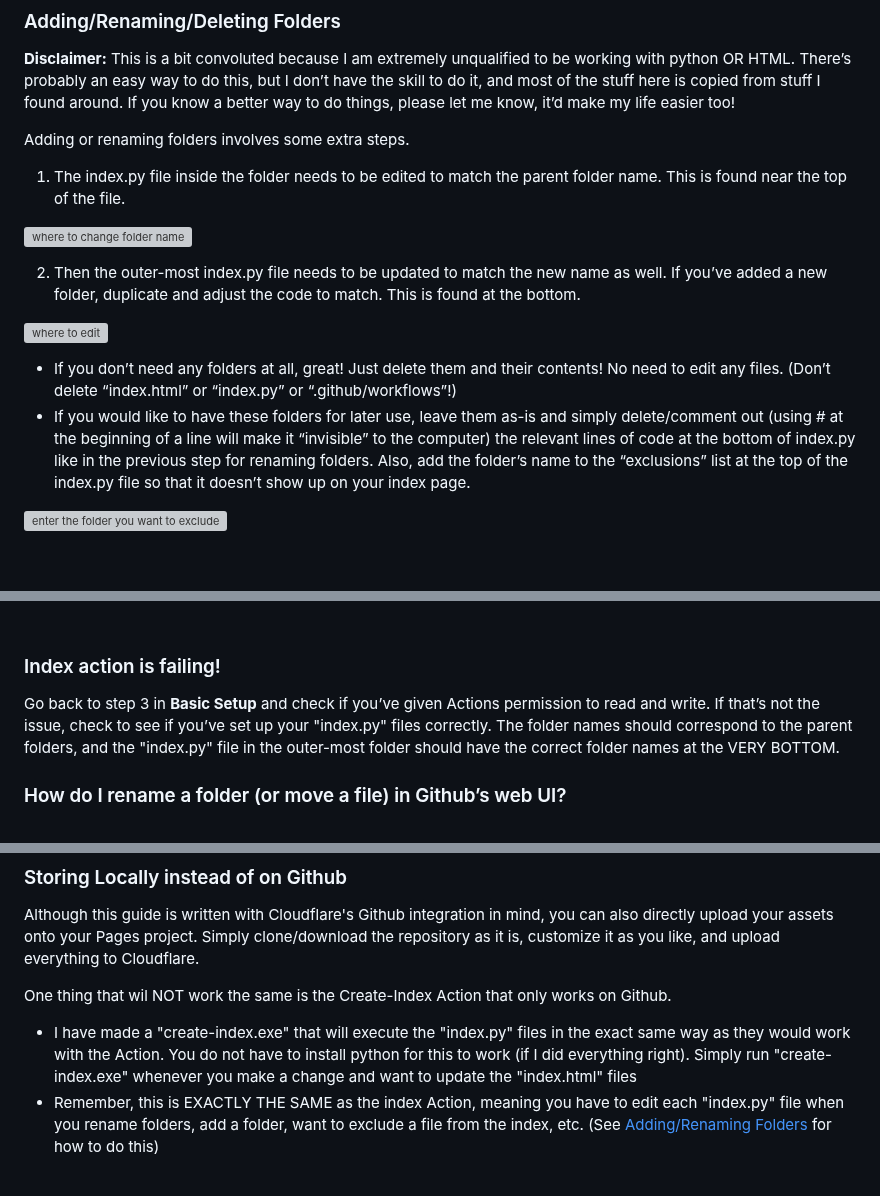
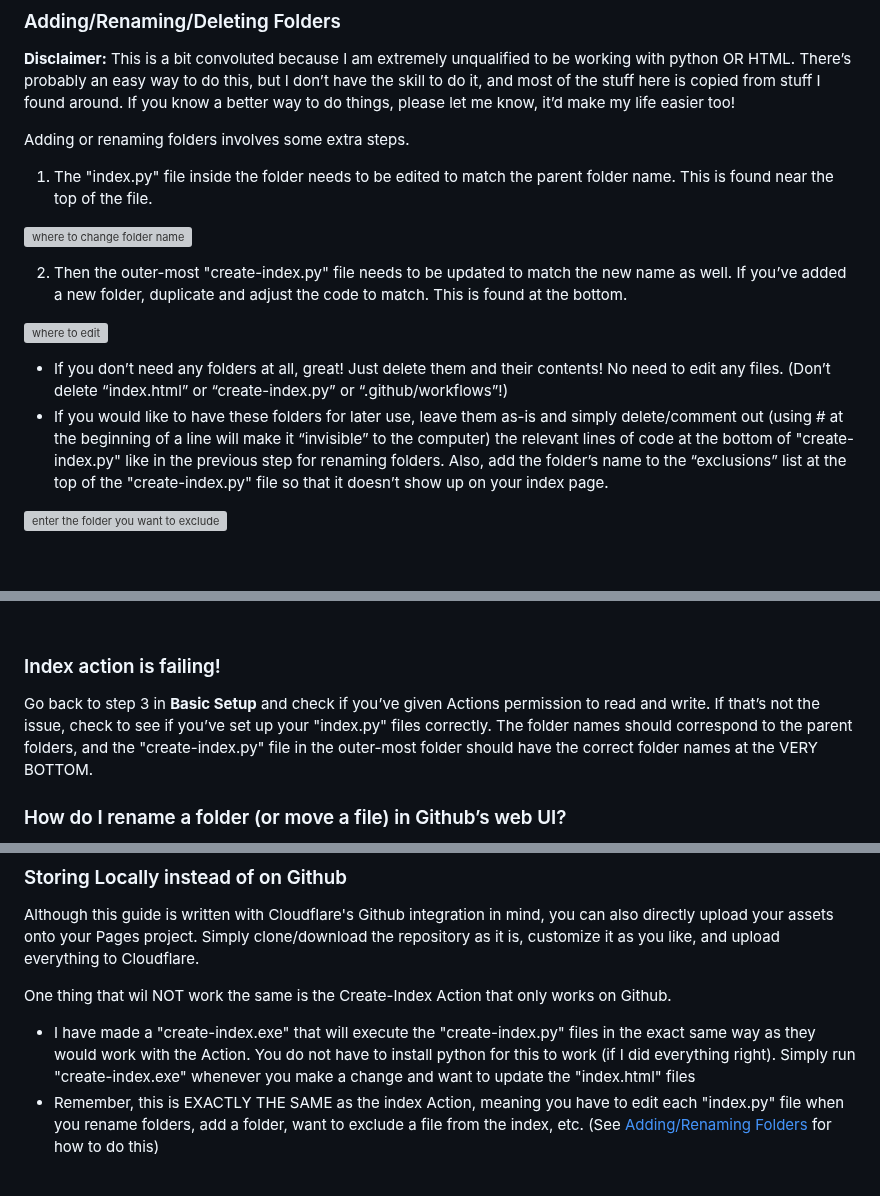
Before and after one commit to chungusg/hotlink-archive-template, a Markdown page: README.md, 3 parts joined by grey strips. Drawn GitHub-style; grey boxes are pictures that could not be loaded.

```diff
--- a/README.md
+++ b/README.md
@@ -99,18 +99,18 @@ This is particularly convenient for mobile use, as I can upload a file, and the
 
 Adding or renaming folders involves some extra steps.
 
-1. The index.py file inside the folder needs to be edited to match the parent folder name. This is found near the top of the file.
+1. The "index.py" file inside the folder needs to be edited to match the parent folder name. This is found near the top of the file.
 
 ![where to change folder name](https://hotlink-archive-template.pages.dev/change-index-folder.png)
 
 
-2. Then the outer-most index.py file needs to be updated to match the new name as well. If you’ve added a new folder, duplicate and adjust the code to match.
+2. Then the outer-most "create-index.py" file needs to be updated to match the new name as well. If you’ve added a new folder, duplicate and adjust the code to match.
 This is found at the bottom.
 
 ![where to edit](https://hotlink-archive-template.pages.dev/create-index.png)
 
-- If you don’t need any folders at all, great! Just delete them and their contents! No need to edit any files. (Don’t delete “index.html” or “index.py” or “.github/workflows”!)
-- If you would like to have these folders for later use, leave them as-is and simply delete/comment out (using # at the beginning of a line will make it “invisible” to the computer) the relevant lines of code at the bottom of index.py like in the previous step for renaming folders.  Also, add the folder’s name to the “exclusions” list at the top of the index.py file so that it doesn’t show up on your index page.
+- If you don’t need any folders at all, great! Just delete them and their contents! No need to edit any files. (Don’t delete “index.html” or “create-index.py” or “.github/workflows”!)
+- If you would like to have these folders for later use, leave them as-is and simply delete/comment out (using # at the beginning of a line will make it “invisible” to the computer) the relevant lines of code at the bottom of "create-index.py" like in the previous step for renaming folders.  Also, add the folder’s name to the “exclusions” list at the top of the "create-index.py" file so that it doesn’t show up on your index page.
 
 ![enter the folder you want to exclude](https://hotlink-archive-template.pages.dev/rename1/index-exclude.png)
 
@@ -142,7 +142,7 @@ Check your Github applications Repository Access settings. Go to your ACCOUNT Se
 ### Index action is failing!
 
 Go back to step 3 in **Basic Setup** and check if you’ve given Actions permission to read and write.
-If that’s not the issue, check to see if you’ve set up your "index.py" files correctly. The folder names should correspond to the parent folders, and the "index.py" file in the outer-most folder should have the correct folder names at the VERY BOTTOM.
+If that’s not the issue, check to see if you’ve set up your "index.py" files correctly. The folder names should correspond to the parent folders, and the "create-index.py" file in the outer-most folder should have the correct folder names at the VERY BOTTOM.
 <br/>
 
 ### How do I rename a folder (or move a file) in Github’s web UI?
@@ -192,7 +192,7 @@ Here’s some links I think will be useful (note: I don’t use this  method, so
 Although this guide is written with Cloudflare's Github integration in mind, you can also directly upload your assets onto your Pages project. Simply clone/download the repository as it is, customize it as you like, and upload everything to Cloudflare.
 
 One thing that wil NOT work the same is the Create-Index Action that only works on Github.
-- I have made a "create-index.exe" that will execute the "index.py" files in the exact same way as they would work with the Action. You do not have to install python for this to work (if I did everything right). Simply run "create-index.exe" whenever you make a change and want to update the "index.html" files
+- I have made a "create-index.exe" that will execute the "create-index.py" files in the exact same way as they would work with the Action. You do not have to install python for this to work (if I did everything right). Simply run "create-index.exe" whenever you make a change and want to update the "index.html" files
 - Remember, this is EXACTLY THE SAME as the index Action, meaning you have to edit each "index.py" file when you rename folders, add a folder, want to exclude a file from the index, etc. (See [Adding/Renaming Folders](https://github.com/chungusg/hotlink-archive-template/tree/main#addingrenamingdeleting-folders) for how to do this)
 
 <br/>
```
